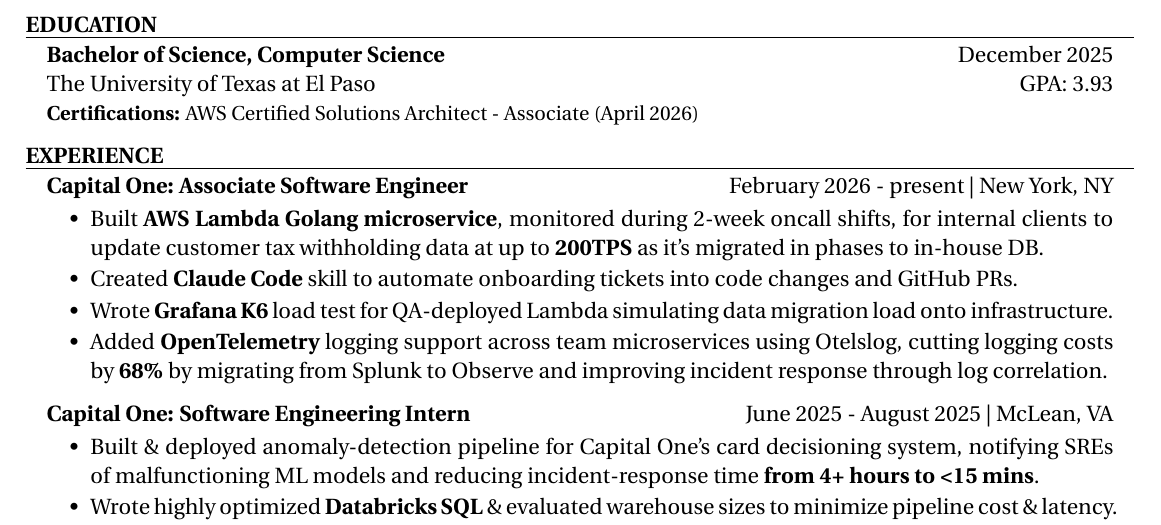
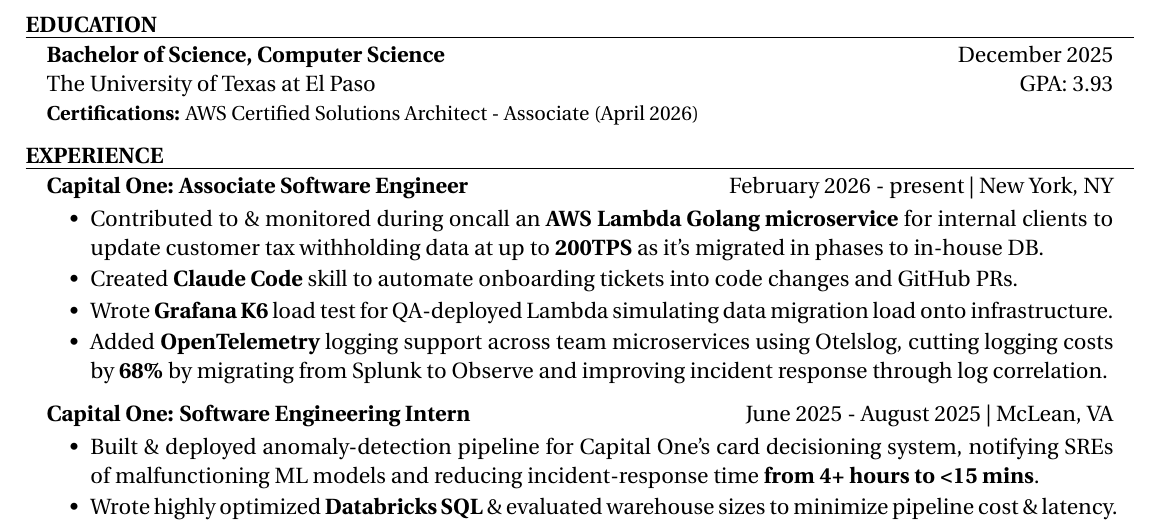
Before and after one commit to AshkanArabim/resume, a LaTeX CV (master.tex): part of the page, cut so that both start at the same text. Compiled offline with pdfLaTeX.

Commit message:
adjust first c1 bullet

```diff
--- a/master.tex
+++ b/master.tex
@@ -61,7 +61,7 @@
 		\itemsep -6pt {}
 		% TODO: resolved the write applicant v2 endpoint that caused the risk event.
 		% note: plan b of TIN certification date stuff
-		\item Built \textbf{AWS Lambda Golang microservice}, monitored during 2-week oncall shifts, for internal clients to update customer tax withholding data at up to \textbf{200TPS} as it's migrated in phases to in-house DB.
+		\item Contributed to \& monitored during oncall an \textbf{AWS Lambda Golang microservice} for internal clients to update customer tax withholding data at up to \textbf{200TPS} as it's migrated in phases to in-house DB.
 		\item Created \textbf{Claude Code} skill to automate onboarding tickets into code changes and GitHub PRs.
 		% note: plan b, allowing it to monitor ^, though originally for discover to c1 data migration by conduit
 		\item Wrote \textbf{Grafana K6} load test for QA-deployed Lambda simulating data migration load onto infrastructure.
```
Also changed, not shown: swe.pdf.
